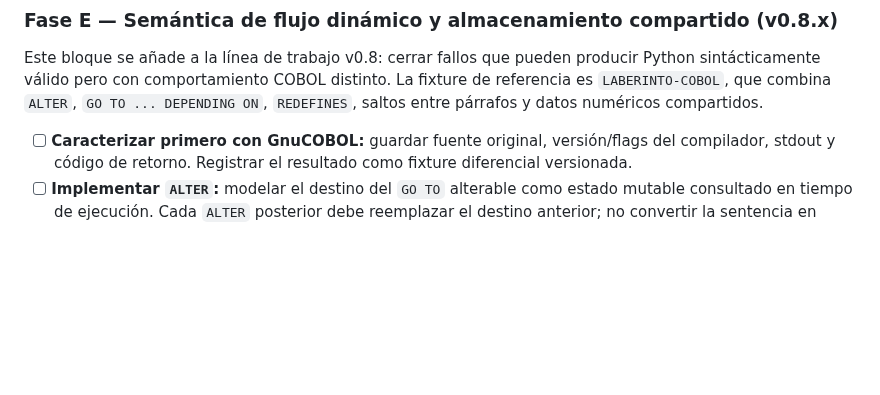
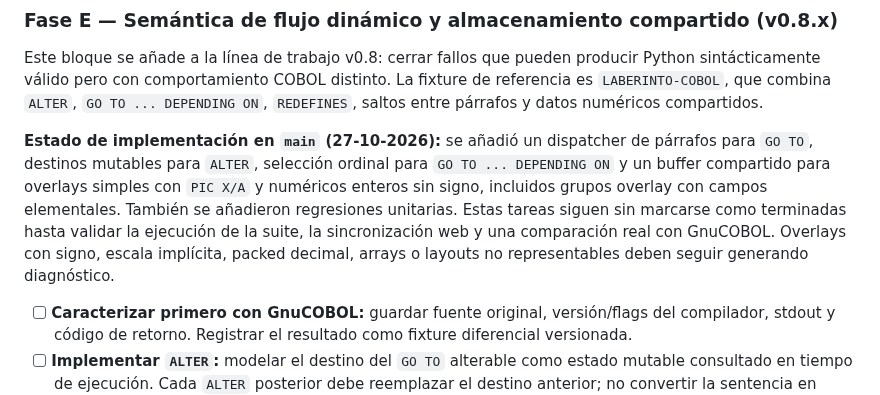
Before and after one commit to orbitalronin94/cobol2py, a Markdown page: docs/roadmap-two-weeks.md, the part around the change. Rendered like a GitHub page; blank space fills up the shorter version.

Commit message:
docs: track initial v0.8 semantic implementation and validation gate

```diff
--- a/docs/roadmap-two-weeks.md
+++ b/docs/roadmap-two-weeks.md
@@ -45,6 +45,8 @@ El calendario de diez días describe la primera iteración y ya se han entregado
 ### Fase E — Semántica de flujo dinámico y almacenamiento compartido (v0.8.x)
 
 Este bloque se añade a la línea de trabajo v0.8: cerrar fallos que pueden producir Python sintácticamente válido pero con comportamiento COBOL distinto. La fixture de referencia es `LABERINTO-COBOL`, que combina `ALTER`, `GO TO ... DEPENDING ON`, `REDEFINES`, saltos entre párrafos y datos numéricos compartidos.
+
+**Estado de implementación en `main` (27-10-2026):** se añadió un dispatcher de párrafos para `GO TO`, destinos mutables para `ALTER`, selección ordinal para `GO TO ... DEPENDING ON` y un buffer compartido para overlays simples con `PIC X/A` y numéricos enteros sin signo, incluidos grupos overlay con campos elementales. También se añadieron regresiones unitarias. Estas tareas siguen sin marcarse como terminadas hasta validar la ejecución de la suite, la sincronización web y una comparación real con GnuCOBOL. Overlays con signo, escala implícita, packed decimal, arrays o layouts no representables deben seguir generando diagnóstico.
 
 - [ ] **Caracterizar primero con GnuCOBOL:** guardar fuente original, versión/flags del compilador, stdout y código de retorno. Registrar el resultado como fixture diferencial versionada.
 - [ ] **Implementar `ALTER`:** modelar el destino del `GO TO` alterable como estado mutable consultado en tiempo de ejecución. Cada `ALTER` posterior debe reemplazar el destino anterior; no convertir la sentencia en comentario ni congelar el destino durante la traducción.
```
